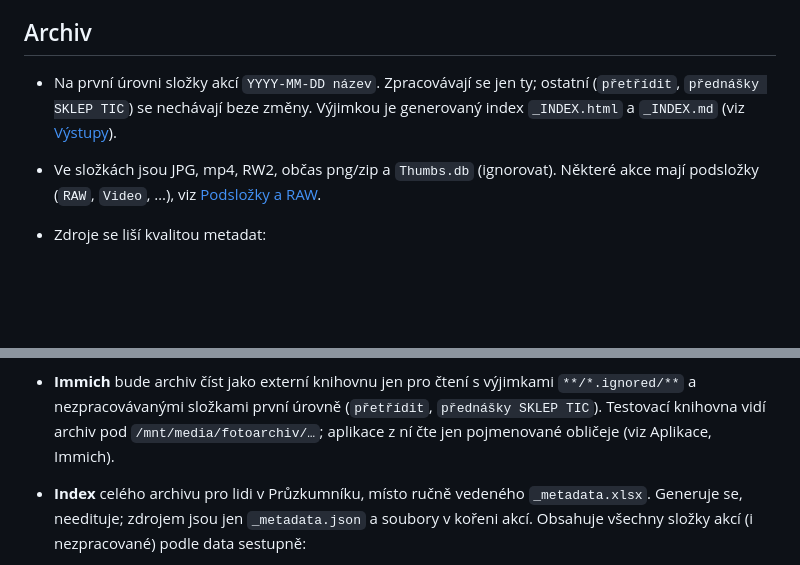
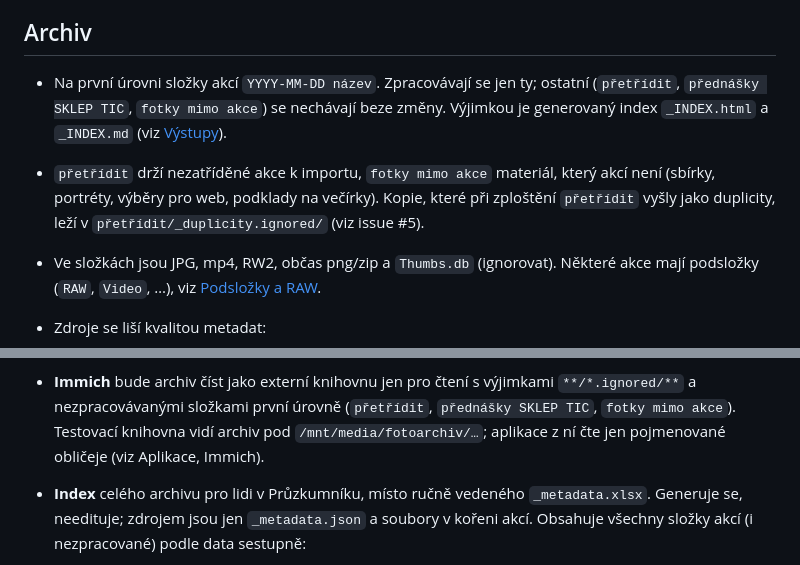
Before and after one commit to david-spacil/fotoarchiv-digi-media-metadata, a Markdown page: README.md, 2 parts joined by grey strips. Drawn GitHub-style; blank space fills up the shorter version.

Commit message:
Specifikace: složka fotky mimo akce
Materiál, který není akcí, je v kořeni archivu ve složce
fotky mimo akce; nezpracovává se a Immich ji vynechává jako
přetřídit. Viz issue #5.

Co-Authored-By: Claude Opus 5.5 <noreply@anthropic.com>
Claude-Session: https://claude.ai/code/session_01DYNzfDLhA6mW9zsVTpuw8h

```diff
--- a/README.md
+++ b/README.md
@@ -148,9 +148,13 @@ Poznámky:
 ## Archiv
 
 - Na první úrovni složky akcí `YYYY-MM-DD název`. Zpracovávají se jen
-  ty; ostatní (`přetřídit`, `přednášky SKLEP TIC`) se nechávají beze
-  změny. Výjimkou je generovaný index `_INDEX.html` a `_INDEX.md`
-  (viz [Výstupy](#výstupy)).
+  ty; ostatní (`přetřídit`, `přednášky SKLEP TIC`, `fotky mimo akce`)
+  se nechávají beze změny. Výjimkou je generovaný index `_INDEX.html`
+  a `_INDEX.md` (viz [Výstupy](#výstupy)).
+- `přetřídit` drží nezatříděné akce k importu, `fotky mimo akce`
+  materiál, který akcí není (sbírky, portréty, výběry pro web, podklady
+  na večírky). Kopie, které při zploštění `přetřídit` vyšly jako
+  duplicity, leží v `přetřídit/_duplicity.ignored/` (viz issue #5).
 - Ve složkách jsou JPG, mp4, RW2, občas png/zip a `Thumbs.db`
   (ignorovat). Některé akce mají podsložky (`RAW`, `Video`, …), viz
   [Podsložky a RAW](#podsložky-a-raw).
@@ -356,9 +360,9 @@ použitých ve všech `_metadata.json` v archivu a roste s tagováním.
   export pak sidecary vrátí do běžného tvaru.
 - **Immich** bude archiv číst jako externí knihovnu jen pro čtení
   s výjimkami `**/*.ignored/**` a nezpracovávanými složkami první úrovně
-  (`přetřídit`, `přednášky SKLEP TIC`). Testovací knihovna vidí
-  archiv pod `/mnt/media/fotoarchiv/…`; aplikace z ní čte jen
-  pojmenované obličeje (viz Aplikace, Immich).
+  (`přetřídit`, `přednášky SKLEP TIC`, `fotky mimo akce`). Testovací
+  knihovna vidí archiv pod `/mnt/media/fotoarchiv/…`; aplikace z ní čte
+  jen pojmenované obličeje (viz Aplikace, Immich).
 - **Index** celého archivu pro lidi v Průzkumníku, místo ručně
   vedeného `_metadata.xlsx`. Generuje se, needituje; zdrojem jsou jen
   `_metadata.json` a soubory v kořeni akcí. Obsahuje všechny složky
```
